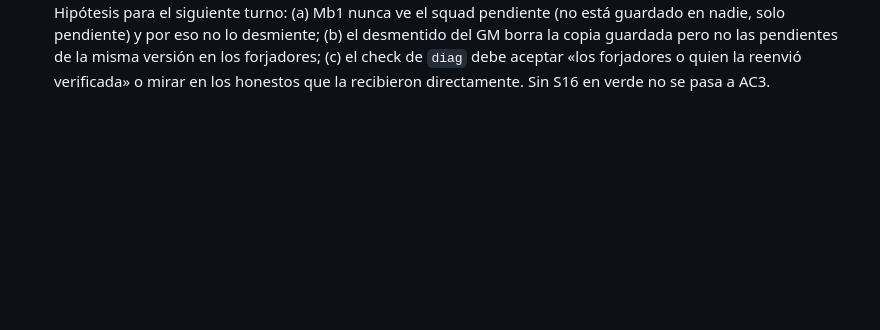
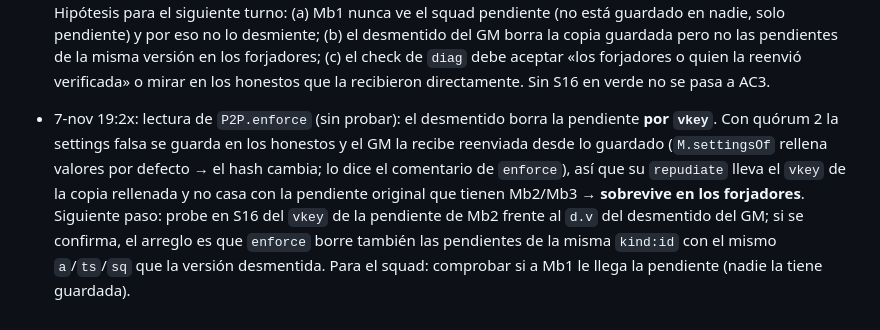
Before and after one commit to acronims/forever-guild-squads, a Markdown page: docs/PROGRESS-v1.2.md, the part around the change. GitHub-like rendering; blank space fills up the shorter version.

Commit message:
docs: PROGRESS v1.2, decision de BRO de las 19:07 sobre la medida; S16 con quorum 2, hipotesis del desmentido

```diff
--- a/docs/PROGRESS-v1.2.md
+++ b/docs/PROGRESS-v1.2.md
@@ -86,3 +86,4 @@ Estados: no ejecutado · corriendo · reportado hecho · verificado (gate de evi
 - 7-nov 19:07 — **DECISIÓN DE BRO (medida):** «reduce los tests, que no tarden tanto; quizá no hagamos la de 200 y 40». Para iterar ya no se usa S8g: se mide con **S8 de 1 min** (`--s8min 1`, partes con `tools/tally4.js`) frente a la 1.1 en las mismas condiciones (1.1 = 2593 partes; tope +20 % = **3112**). AC3 se mide añadiendo a S8 la medida del recién llegado (t95/t100, como en S8g) y el check del aviso, sin tocar los checks que ya tiene S8. Semillas: 7303 al iterar; 7303 + 7304 en paralelo para cerrar. Al final, **una sola** S8g (7303, `--s8gmin 10`) detached en el Mac mini, solo como confirmación (si sale roja, se le da la cifra a BRO). Batería final reducida: unidad + gates, S2, S11, S14, S15, S16, S17; S5 con 5 semillas; no se repiten S5×100 ni S9.
 - 7-nov 19:1x: **D1 = 2** (test primero: unidad 272/2 en rojo → `X.QUORUM_AUTH = 2` → 274/274; gates OK). Tests de unidad ajustados: el 2.º reenviador distinto verifica; el desmentido del GM borra una settings verificada por 2.
 - 7-nov 19:2x: **S16 ajustado al AC4 nuevo** (`/tmp/gsq/s16-d1.log`, seed 7303, 75 s): ok 1 malicioso nunca verifica (también 20 min después); ok `QUORUM_AUTH = 2`; ok **2 cómplices: la settings falsa queda verificada** en los 3 honestos (`0/Lobos|nil/Hackeado`); el squad falso también tiene quórum pero `Model.apply` lo rechaza con `disabled` (la settings falsa apaga los squads; la validación no cambia con el quórum), así que se queda pendiente; ok tope de 200 y pendiente legítimo. **Rojo (2 checks)** tras el desmentido: (1) la settings real vuelve a todos (`2/…`), pero el **squad falso sigue pendiente** en Gm, Mb5, Mb6, Mb2, Mb3 y la **settings falsa sigue pendiente** en Mb2/Mb3 (los forjadores); (2) `diag` de Mb5 lista `relayers=Mb6-Realm:1` en vez de Mb2 y Mb3: con quórum 2 la falsa verificada la reenvían también los honestos, y el desmentido cuenta a quien se la trajo. Hipótesis para el siguiente turno: (a) Mb1 nunca ve el squad pendiente (no está guardado en nadie, solo pendiente) y por eso no lo desmiente; (b) el desmentido del GM borra la copia guardada pero no las pendientes de la misma versión en los forjadores; (c) el check de `diag` debe aceptar «los forjadores o quien la reenvió verificada» o mirar en los honestos que la recibieron directamente. Sin S16 en verde no se pasa a AC3.
+- 7-nov 19:2x: lectura de `P2P.enforce` (sin probar): el desmentido borra la pendiente **por `vkey`**. Con quórum 2 la settings falsa se guarda en los honestos y el GM la recibe reenviada desde lo guardado (`M.settingsOf` rellena valores por defecto → el hash cambia; lo dice el comentario de `enforce`), así que su `repudiate` lleva el `vkey` de la copia rellenada y no casa con la pendiente original que tienen Mb2/Mb3 → **sobrevive en los forjadores**. Siguiente paso: probe en S16 del `vkey` de la pendiente de Mb2 frente al `d.v` del desmentido del GM; si se confirma, el arreglo es que `enforce` borre también las pendientes de la misma `kind:id` con el mismo `a`/`ts`/`sq` que la versión desmentida. Para el squad: comprobar si a Mb1 le llega la pendiente (nadie la tiene guardada).
```
